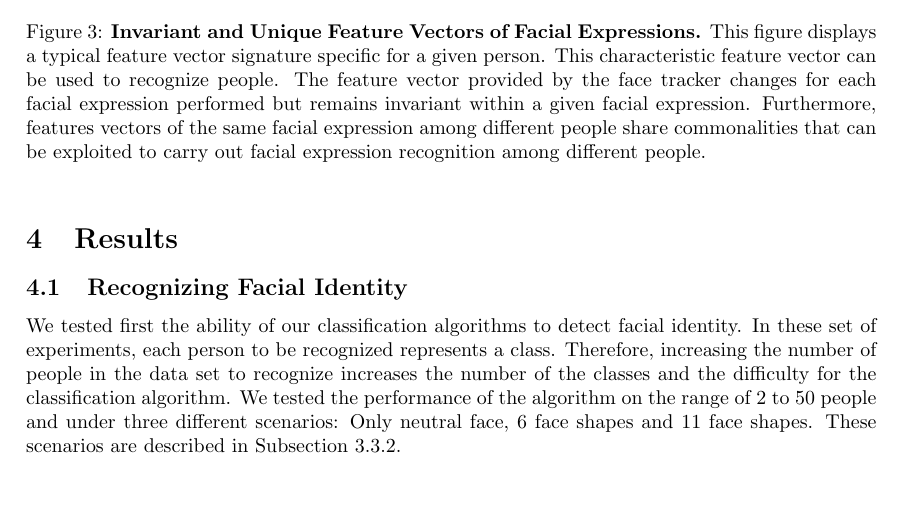
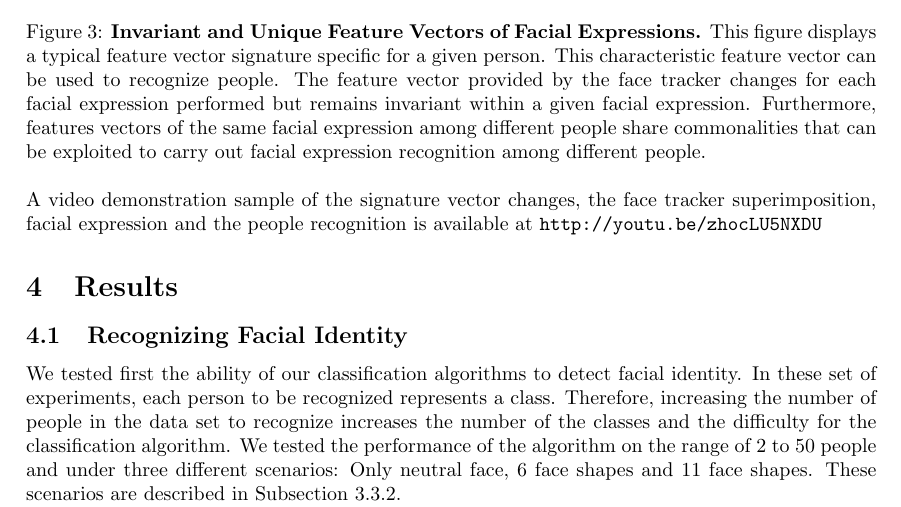
Before and after one commit to drozado/facialExpressionRecognitionPaper, a LaTeX document (document.tex): part of page 6 of 11, cut so that both start at the same text, the shorter picture padded with empty space. Compiled offline with pdfLaTeX.

Commit message:
youtube video link added

```diff
--- a/document.tex
+++ b/document.tex
@@ -294,6 +294,10 @@ can be exploited to carry out facial expression recognition among different peop
 \label{comparationBetweenFaces}
 \end{figure}
 
+A video demonstration sample of the signature vector changes, the face tracker
+superimposition, facial expression and the people recognition is available at
+\url{ http://youtu.be/zhocLU5NXDU}
+
 \section{Results}
 
 \subsection{Recognizing Facial Identity}
```
